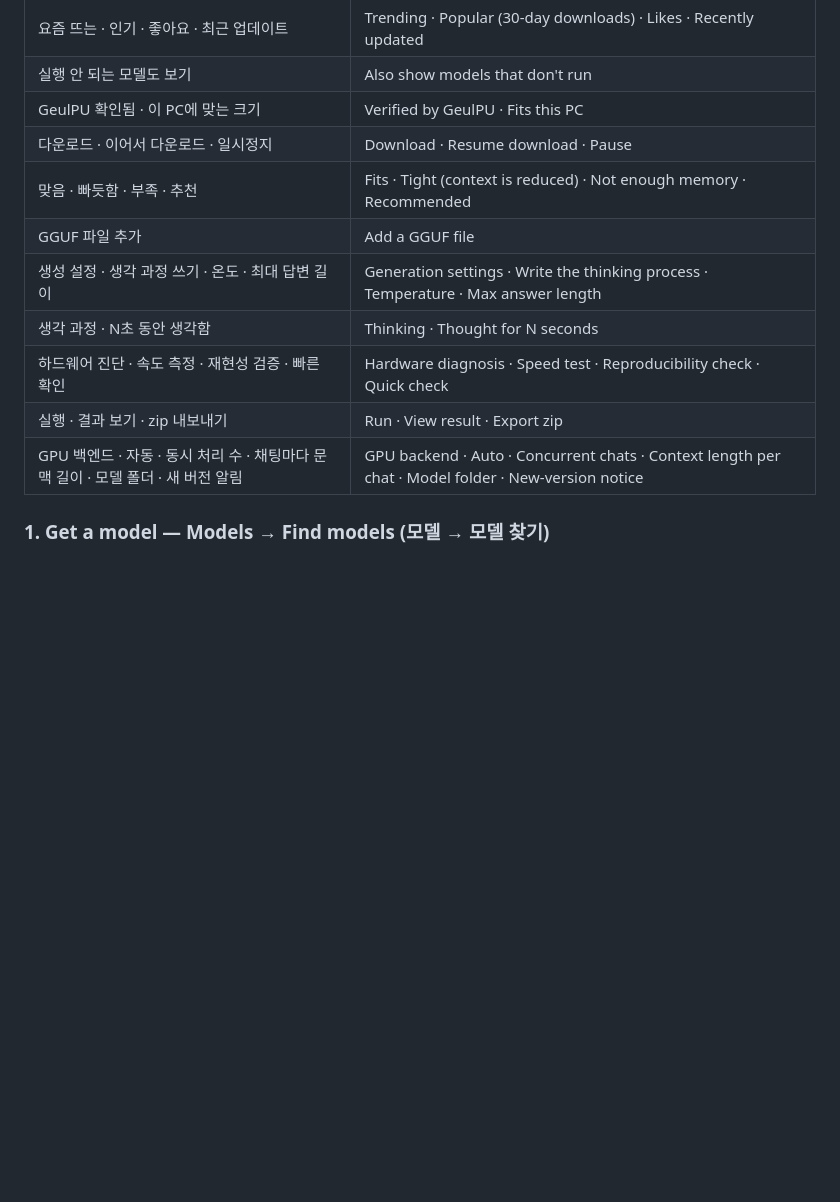
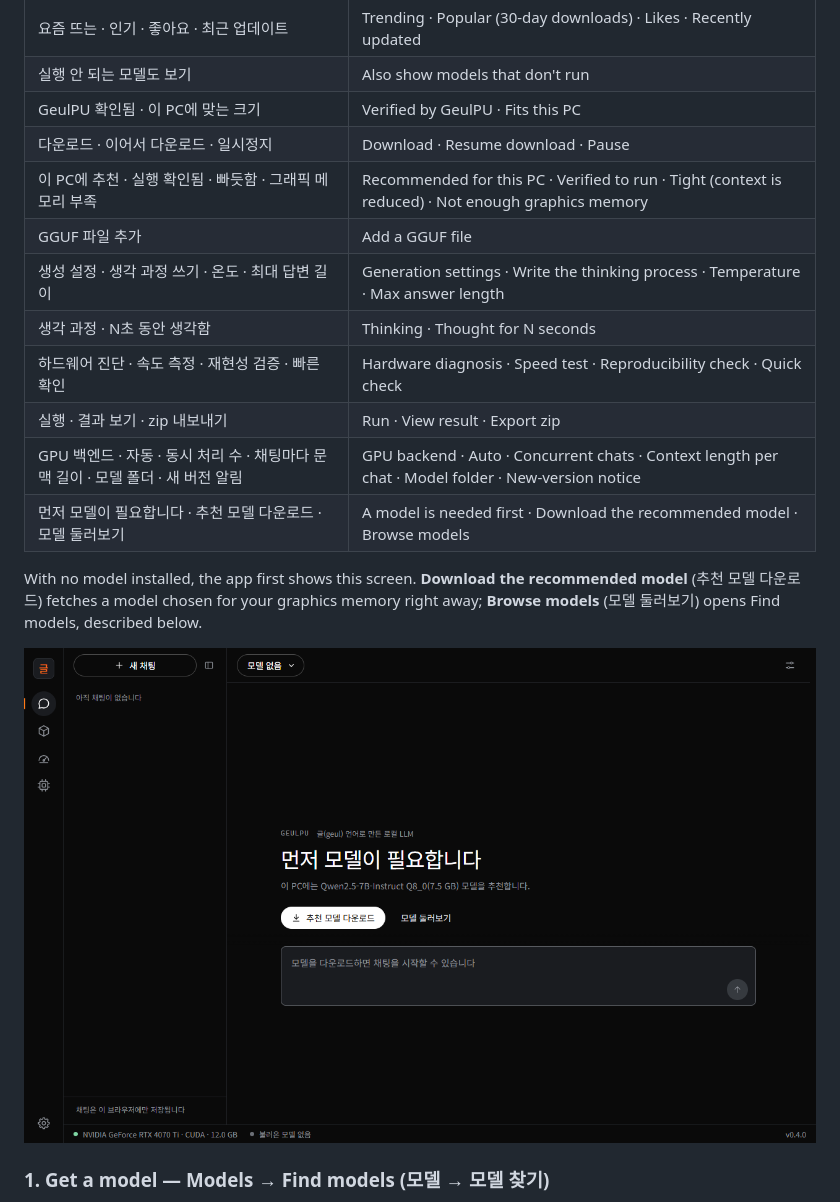
Before and after one commit to wwoosshh/GeulPU, a Markdown page: README.en.md, the part around one of its changes. Rendered like a GitHub page; pictures changed too: docs/img/first-run.png (added); blank space fills up the shorter version.

```diff
--- a/README.en.md
+++ b/README.en.md
@@ -73,13 +73,19 @@ Double-click `GeulPU.exe`.
 | 실행 안 되는 모델도 보기 | Also show models that don't run |
 | GeulPU 확인됨 · 이 PC에 맞는 크기 | Verified by GeulPU · Fits this PC |
 | 다운로드 · 이어서 다운로드 · 일시정지 | Download · Resume download · Pause |
-| 맞음 · 빠듯함 · 부족 · 추천 | Fits · Tight (context is reduced) · Not enough memory · Recommended |
+| 이 PC에 추천 · 실행 확인됨 · 빠듯함 · 그래픽 메모리 부족 | Recommended for this PC · Verified to run · Tight (context is reduced) · Not enough graphics memory |
 | GGUF 파일 추가 | Add a GGUF file |
 | 생성 설정 · 생각 과정 쓰기 · 온도 · 최대 답변 길이 | Generation settings · Write the thinking process · Temperature · Max answer length |
 | 생각 과정 · N초 동안 생각함 | Thinking · Thought for N seconds |
 | 하드웨어 진단 · 속도 측정 · 재현성 검증 · 빠른 확인 | Hardware diagnosis · Speed test · Reproducibility check · Quick check |
 | 실행 · 결과 보기 · zip 내보내기 | Run · View result · Export zip |
 | GPU 백엔드 · 자동 · 동시 처리 수 · 채팅마다 문맥 길이 · 모델 폴더 · 새 버전 알림 | GPU backend · Auto · Concurrent chats · Context length per chat · Model folder · New-version notice |
+| 먼저 모델이 필요합니다 · 추천 모델 다운로드 · 모델 둘러보기 | A model is needed first · Download the recommended model · Browse models |
+
+With no model installed, the app first shows this screen. **Download the recommended model** (추천 모델 다운로드) fetches a model
+chosen for your graphics memory right away; **Browse models** (모델 둘러보기) opens Find models, described below.
+
+![First screen — a model is needed first](docs/img/first-run.png)
 
 ### 1. Get a model — Models → Find models (모델 → 모델 찾기)
 
```
Also changed, not shown: other parts of README.en.md (+20 -6 lines), README.md (+24 -6 lines), docs/img/chat-en.png (added), docs/img/chat-ko.png (added), docs/img/find-models.png (added), docs/img/generation-settings.png (added), docs/img/model-files.png (added).
